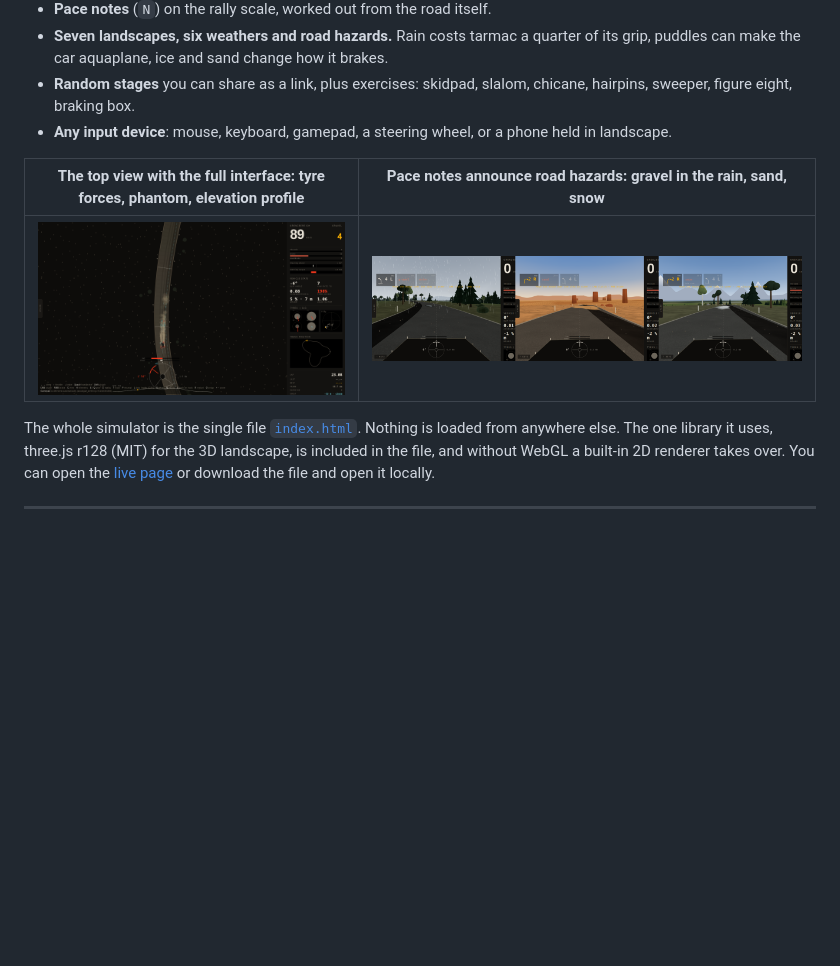
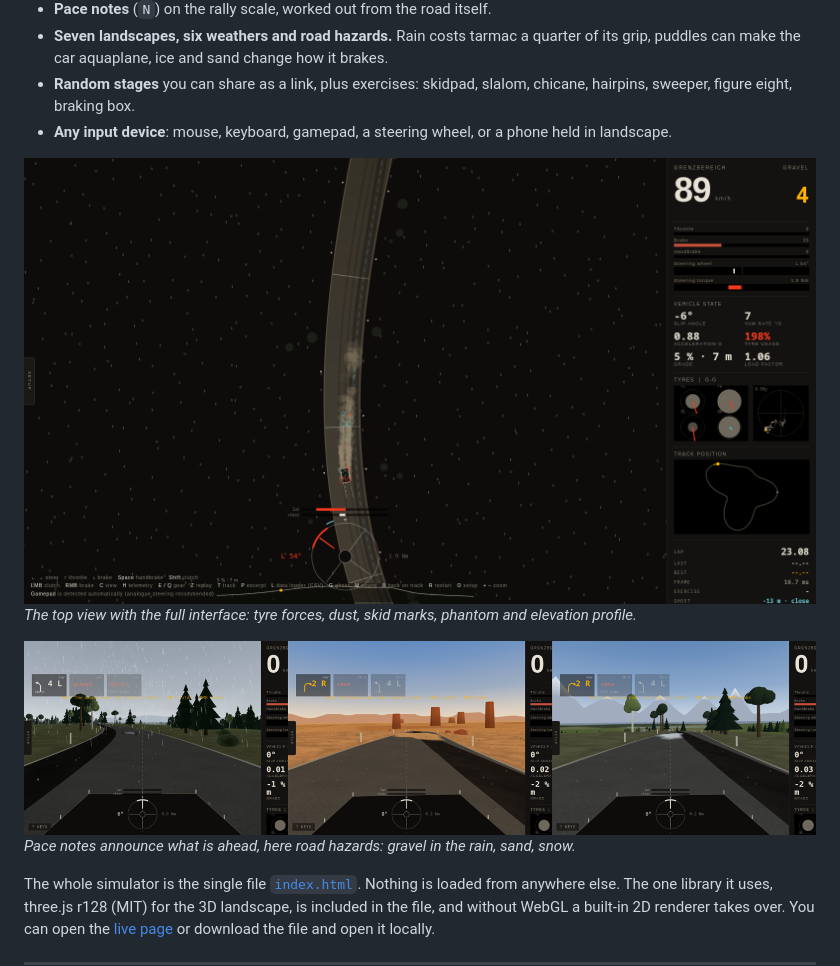
Before and after one commit to GitCrush/grenzbereich, a Markdown page: README.md, the part around the change. GitHub-like rendering; blank space fills up the shorter version.

Commit message:
README: screenshots at full width

```diff
--- a/README.md
+++ b/README.md
@@ -29,9 +29,11 @@ It is a training tool, not a racing game. The physics is a textbook vehicle mode
 - **Random stages** you can share as a link, plus exercises: skidpad, slalom, chicane, hairpins, sweeper, figure eight, braking box.
 - **Any input device**: mouse, keyboard, gamepad, a steering wheel, or a phone held in landscape.
 
-| The top view with the full interface: tyre forces, phantom, elevation profile | Pace notes announce road hazards: gravel in the rain, sand, snow |
-|---|---|
-| ![](docs/screenshots/top-view-gravel.png) | ![](docs/screenshots/road-hazards.png) |
+![Top view with the full interface](docs/screenshots/top-view-gravel.png)
+*The top view with the full interface: tyre forces, dust, skid marks, phantom and elevation profile.*
+
+![Pace notes announcing road hazards](docs/screenshots/road-hazards.png)
+*Pace notes announce what is ahead, here road hazards: gravel in the rain, sand, snow.*
 
 The whole simulator is the single file [`index.html`](index.html). Nothing is loaded from anywhere else. The one library it uses, three.js r128 (MIT) for the 3D landscape, is included in the file, and without WebGL a built-in 2D renderer takes over. You can open the [live page](https://gitcrush.github.io/grenzbereich/) or download the file and open it locally.
 
```
